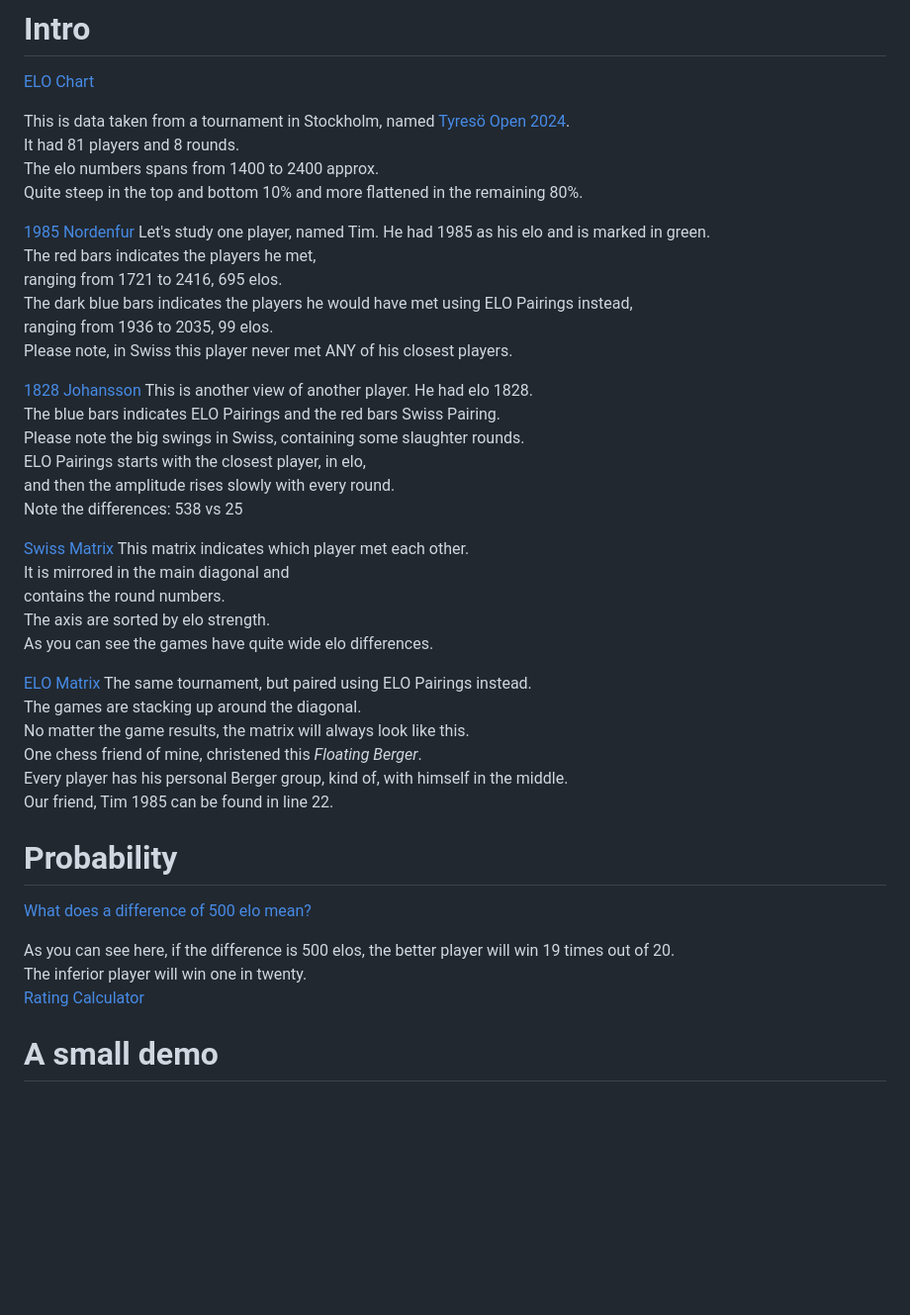
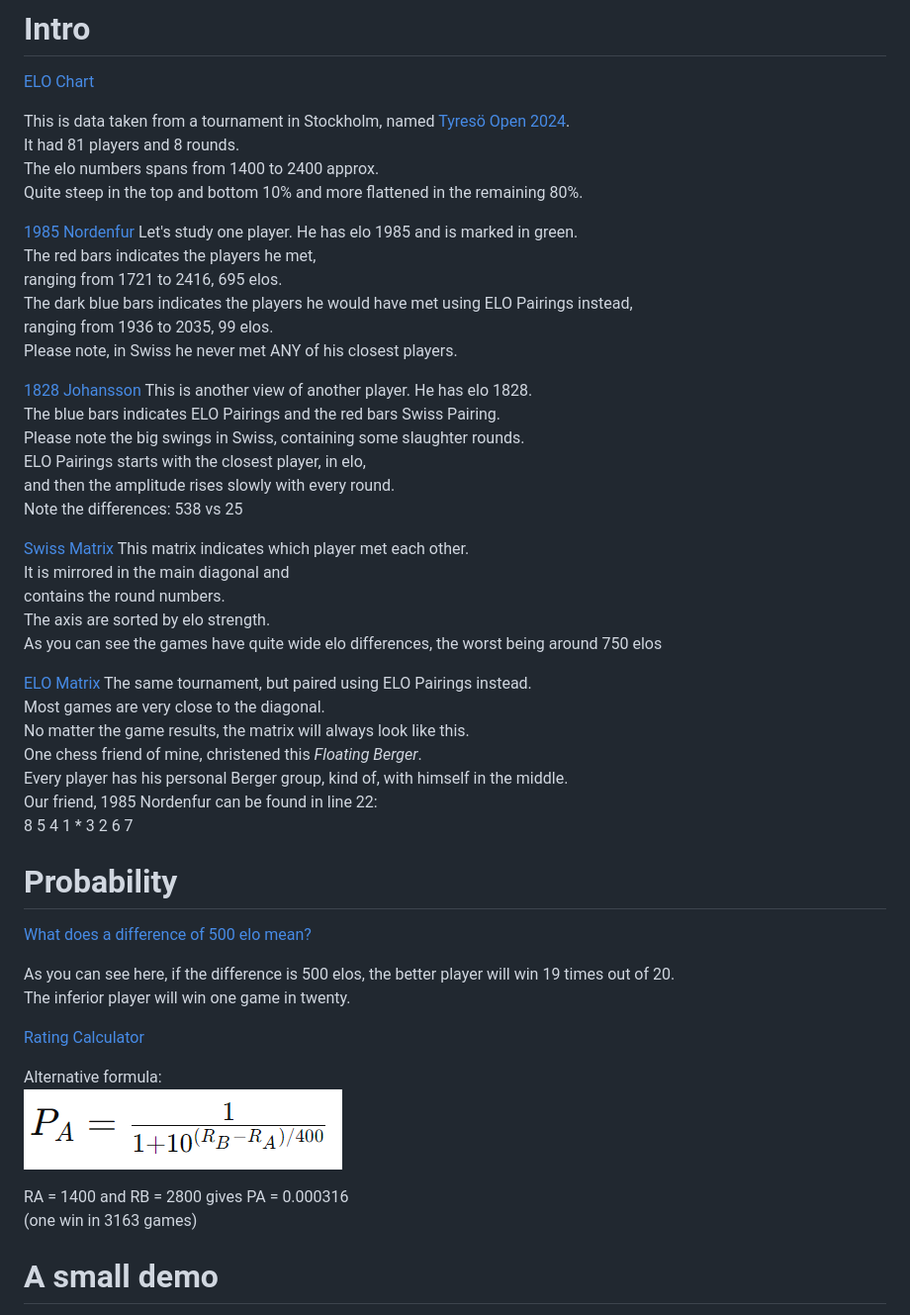
Before and after one commit to ChristerNilsson/ELO-Pairings, a Markdown page: videoscript.md, the part around the change. Shown: that part at 99% size. Drawn GitHub-style; pictures changed too: image.png (added); blank space fills up the shorter version.

```diff
--- a/videoscript.md
+++ b/videoscript.md
@@ -8,15 +8,15 @@ The elo numbers spans from 1400 to 2400 approx.
 Quite steep in the top and bottom 10% and more flattened in the remaining 80%.
 
 [1985 Nordenfur](https://docs.google.com/spreadsheets/d/1DHRnlp8Q6RnnG-gF-fg0liyS2zZINEF5typxI497JyE/edit?gid=243754366#gid=243754366)
-Let's study one player, named Tim. He had 1985 as his elo and is marked in green.
+Let's study one player. He has elo 1985 and is marked in green.
 The red bars indicates the players he met,
 ranging from 1721 to 2416, 695 elos.
 The dark blue bars indicates the players he would have met using ELO Pairings instead,
 ranging from 1936 to 2035, 99 elos.
-Please note, in Swiss this player never met ANY of his closest players.
+Please note, in Swiss he never met ANY of his closest players.
 
 [1828 Johansson](https://docs.google.com/spreadsheets/d/1DHRnlp8Q6RnnG-gF-fg0liyS2zZINEF5typxI497JyE/edit?gid=10301852#gid=10301852)
-This is another view of another player. He had elo 1828.
+This is another view of another player. He has elo 1828.
 The blue bars indicates ELO Pairings and the red bars Swiss Pairing.
 Please note the big swings in Swiss, containing some slaughter rounds.
 ELO Pairings starts with the closest player, in elo,
@@ -28,23 +28,32 @@ This matrix indicates which player met each other.
 It is mirrored in the main diagonal and
 contains the round numbers.
 The axis are sorted by elo strength.
-As you can see the games have quite wide elo differences.
+As you can see the games have quite wide elo differences,
+the worst being around 750 elos
 
 [ELO Matrix](https://docs.google.com/spreadsheets/d/1DHRnlp8Q6RnnG-gF-fg0liyS2zZINEF5typxI497JyE/edit?gid=830847657#gid=830847657)
 The same tournament, but paired using ELO Pairings instead.
-The games are stacking up around the diagonal.
+Most games are very close to the diagonal.
 No matter the game results, the matrix will always look like this.
 One chess friend of mine, christened this *Floating Berger*.
 Every player has his personal Berger group, kind of, with himself in the middle.
-Our friend, Tim 1985 can be found in line 22.
+Our friend, 1985 Nordenfur can be found in line 22:
+  8 5 4 1 * 3 2 6 7
 
 # Probability
 
 [What does a difference of 500 elo mean?](https://docs.google.com/spreadsheets/d/1DHRnlp8Q6RnnG-gF-fg0liyS2zZINEF5typxI497JyE/edit?gid=1487995663#gid=1487995663)
 
 As you can see here, if the difference is 500 elos, the better player will win 19 times out of 20.
-The inferior player will win one in twenty.
+The inferior player will win one game in twenty.
+
 [Rating Calculator](https://ratings.fide.com/calc.phtml?page=change)
+
+Alternative formula:
+![Alt text](image.png)
+
+RA = 1400 and RB = 2800 gives PA = 0.000316
+(one win in 3163 games)
 
 # A small demo
 
```
